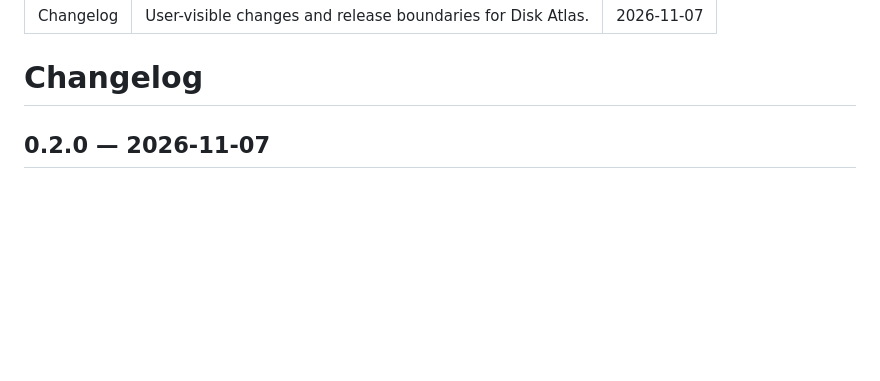
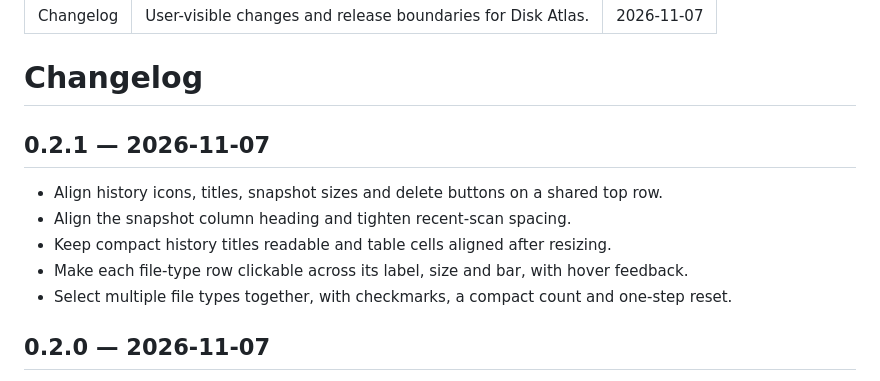
Before and after one commit to ai-babai/disk-atlas, a Markdown page: CHANGELOG.md, the part around the change. Rendered like a GitHub page; blank space fills up the shorter version.

Commit message:
Align scan history and make type filters fully clickable and multi-select

```diff
--- a/CHANGELOG.md
+++ b/CHANGELOG.md
@@ -4,6 +4,14 @@ description: User-visible changes and release boundaries for Disk Atlas.
 created: "2026-11-07"
 ---
 # Changelog
+
+## 0.2.1 — 2026-11-07
+
+- Align history icons, titles, snapshot sizes and delete buttons on a shared top row.
+- Align the snapshot column heading and tighten recent-scan spacing.
+- Keep compact history titles readable and table cells aligned after resizing.
+- Make each file-type row clickable across its label, size and bar, with hover feedback.
+- Select multiple file types together, with checkmarks, a compact count and one-step reset.
 
 ## 0.2.0 — 2026-11-07
 
```
Also changed, not shown: README.md (+4 -2 lines), README.ru.md (+5 -1 lines), docs/images/history-en.png, docs/images/history-ru.png, docs/images/start-en.png, docs/images/start-ru.png, docs/images/workspace-dark.png, docs/images/workspace-light-ru.png, 11 other files.
